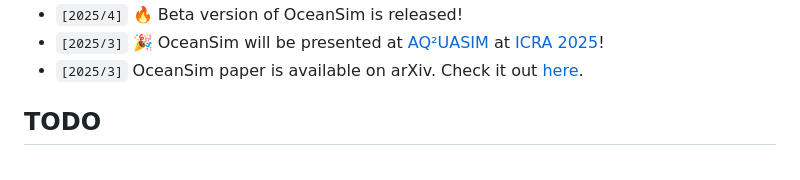
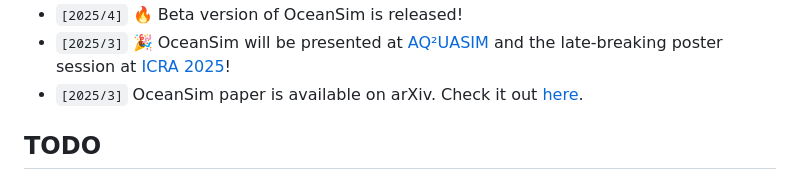
Before and after one commit to umfieldrobotics/OceanSim, a Markdown page: docs/README.md, the part around the change printed below. Rendered like a GitHub page.

```diff
--- a/docs/README.md
+++ b/docs/README.md
@@ -33,5 +34,5 @@ OceanSim is a high-fidelity underwater simulation framework designed to accelera
 - `[2025/4]` 🔥 Beta version of OceanSim is released!
-- `[2025/3]` 🎉 OceanSim will be presented at [AQ²UASIM](https://sites.google.com/view/aq2uasim/home?authuser=0) at [ICRA 2025](https://2025.ieee-icra.org/)!
+- `[2025/3]` 🎉 OceanSim will be presented at [AQ²UASIM](https://sites.google.com/view/aq2uasim/home?authuser=0) and the late-breaking poster session at [ICRA 2025](https://2025.ieee-icra.org/)!
 - `[2025/3]` OceanSim paper is available on arXiv. Check it out [here](https://arxiv.org/abs/2503.01074).
 
 ## TODO
```
Also changed, not shown: other parts of docs/README.md (+1 -0 lines).
